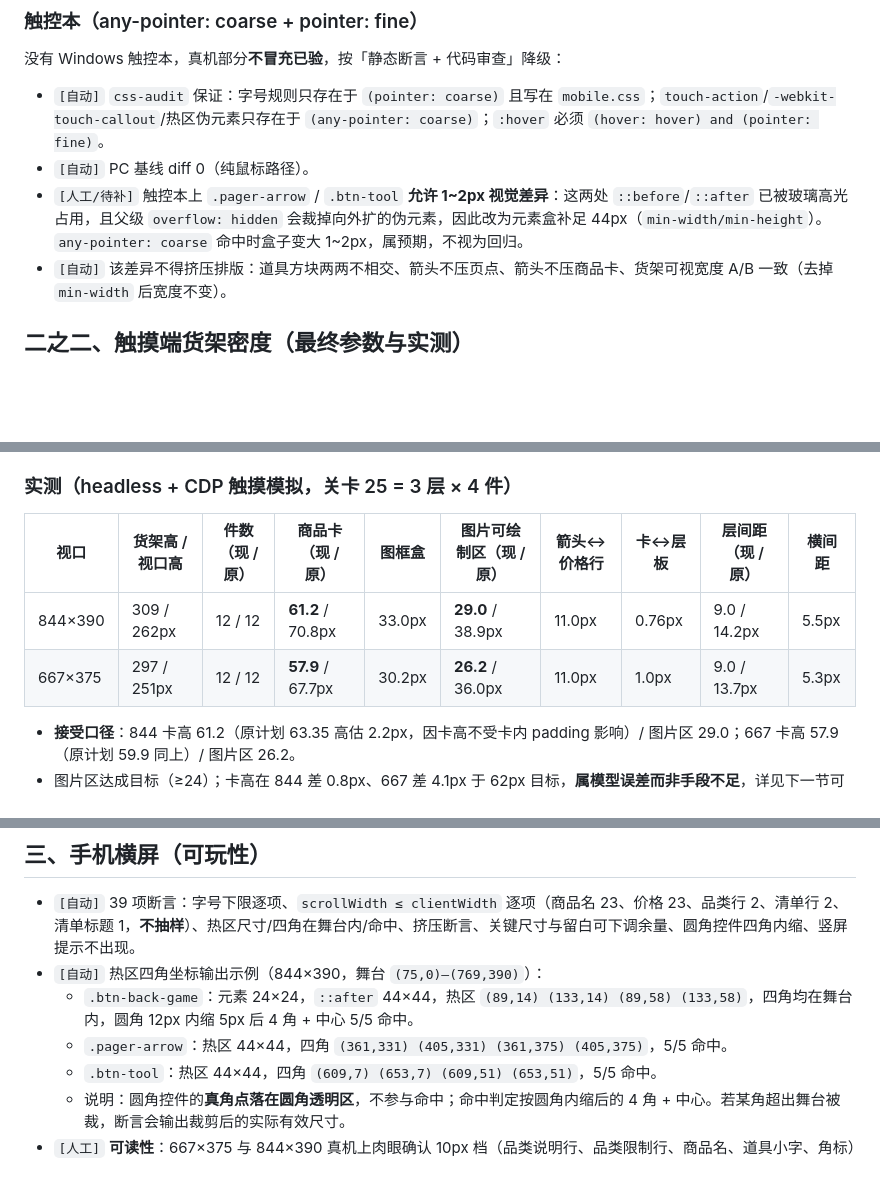
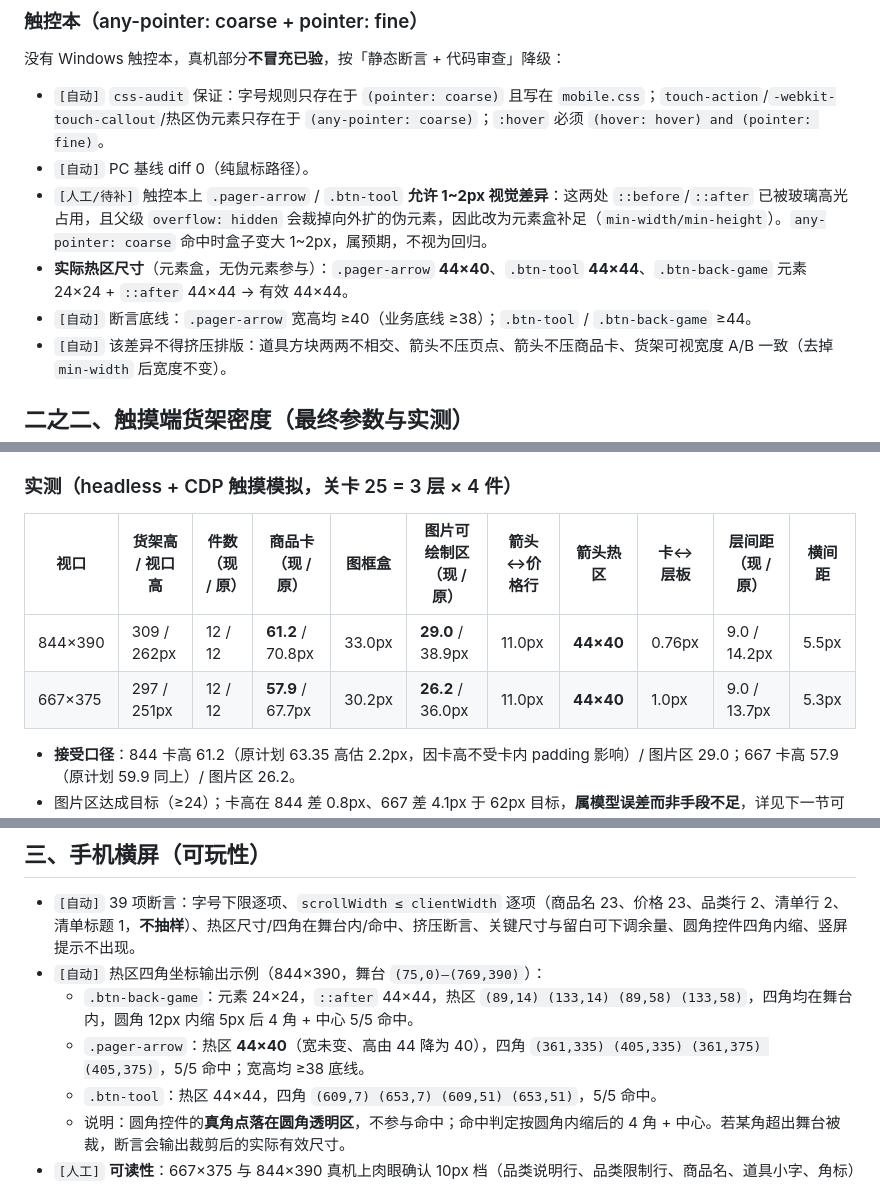
Before and after one commit to Ooorange2377/Mini-Mart-Math, a Markdown page: .trae/documents/移动端适配-验收清单.md, 3 parts joined by grey strips. Drawn GitHub-style; blank space fills up the shorter version.

Commit message:
docs: 验收清单补录翻页箭头实际热区 44×40 与断言底线
明确热区为元素盒实测宽×高：.pager-arrow 44×40（宽度未变，高度 44→40）、
.btn-tool 44×44、.btn-back-game 44×44；断言底线 40（业务底线 38），
货架密度实测表补热区列，四角坐标同步为 (361,335)-(405,375)。

```diff
--- a/.trae/documents/移动端适配-验收清单.md
+++ b/.trae/documents/移动端适配-验收清单.md
@@ -46,7 +46,9 @@ node js/dev/capture.js /tmp/pt --width 390 --height 844 --mobile 1 --assert-mobi
 
 - `[自动]` `css-audit` 保证：字号规则只存在于 `(pointer: coarse)` 且写在 `mobile.css`；`touch-action`/`-webkit-touch-callout`/热区伪元素只存在于 `(any-pointer: coarse)`；`:hover` 必须 `(hover: hover) and (pointer: fine)`。
 - `[自动]` PC 基线 diff 0（纯鼠标路径）。
-- `[人工/待补]` 触控本上 `.pager-arrow` / `.btn-tool` **允许 1~2px 视觉差异**：这两处 `::before`/`::after` 已被玻璃高光占用，且父级 `overflow: hidden` 会裁掉向外扩的伪元素，因此改为元素盒补足 44px（`min-width/min-height`）。`any-pointer: coarse` 命中时盒子变大 1~2px，属预期，不视为回归。
+- `[人工/待补]` 触控本上 `.pager-arrow` / `.btn-tool` **允许 1~2px 视觉差异**：这两处 `::before`/`::after` 已被玻璃高光占用，且父级 `overflow: hidden` 会裁掉向外扩的伪元素，因此改为元素盒补足（`min-width/min-height`）。`any-pointer: coarse` 命中时盒子变大 1~2px，属预期，不视为回归。
+- **实际热区尺寸**（元素盒，无伪元素参与）：`.pager-arrow` **44×40**、`.btn-tool` **44×44**、`.btn-back-game` 元素 24×24 + `::after` 44×44 → 有效 44×44。
+- `[自动]` 断言底线：`.pager-arrow` 宽高均 ≥40（业务底线 ≥38）；`.btn-tool` / `.btn-back-game` ≥44。
 - `[自动]` 该差异不得挤压排版：道具方块两两不相交、箭头不压页点、箭头不压商品卡、货架可视宽度 A/B 一致（去掉 `min-width` 后宽度不变）。
 
 ## 二之二、触摸端货架密度（最终参数与实测）
@@ -70,10 +72,10 @@ node js/dev/capture.js /tmp/pt --width 390 --height 844 --mobile 1 --assert-mobi
 
 ### 实测（headless + CDP 触摸模拟，关卡 25 = 3 层 × 4 件）
 
-| 视口 | 货架高 / 视口高 | 件数（现 / 原） | 商品卡（现 / 原） | 图框盒 | 图片可绘制区（现 / 原） | 箭头↔价格行 | 卡↔层板 | 层间距（现 / 原） | 横间距 |
-|---|---|---|---|---|---|---|---|---|---|
-| 844×390 | 309 / 262px | 12 / 12 | **61.2** / 70.8px | 33.0px | **29.0** / 38.9px | 11.0px | 0.76px | 9.0 / 14.2px | 5.5px |
-| 667×375 | 297 / 251px | 12 / 12 | **57.9** / 67.7px | 30.2px | **26.2** / 36.0px | 11.0px | 1.0px | 9.0 / 13.7px | 5.3px |
+| 视口 | 货架高 / 视口高 | 件数（现 / 原） | 商品卡（现 / 原） | 图框盒 | 图片可绘制区（现 / 原） | 箭头↔价格行 | 箭头热区 | 卡↔层板 | 层间距（现 / 原） | 横间距 |
+|---|---|---|---|---|---|---|---|---|---|---|
+| 844×390 | 309 / 262px | 12 / 12 | **61.2** / 70.8px | 33.0px | **29.0** / 38.9px | 11.0px | **44×40** | 0.76px | 9.0 / 14.2px | 5.5px |
+| 667×375 | 297 / 251px | 12 / 12 | **57.9** / 67.7px | 30.2px | **26.2** / 36.0px | 11.0px | **44×40** | 1.0px | 9.0 / 13.7px | 5.3px |
 
 - **接受口径**：844 卡高 61.2（原计划 63.35 高估 2.2px，因卡高不受卡内 padding 影响）/ 图片区 29.0；667 卡高 57.9（原计划 59.9 同上）/ 图片区 26.2。
 - 图片区达成目标（≥24）；卡高在 844 差 0.8px、667 差 4.1px 于 62px 目标，**属模型误差而非手段不足**，详见下一节可选补偿。
@@ -122,7 +124,7 @@ P1 引入 `env(safe-area-inset-*)` 后，必须复跑：
 - `[自动]` 39 项断言：字号下限逐项、`scrollWidth ≤ clientWidth` 逐项（商品名 23、价格 23、品类行 2、清单行 2、清单标题 1，**不抽样**）、热区尺寸/四角在舞台内/命中、挤压断言、关键尺寸与留白可下调余量、圆角控件四角内缩、竖屏提示不出现。
 - `[自动]` 热区四角坐标输出示例（844×390，舞台 `(75,0)–(769,390)`）：
   - `.btn-back-game`：元素 24×24，`::after` 44×44，热区 `(89,14) (133,14) (89,58) (133,58)`，四角均在舞台内，圆角 12px 内缩 5px 后 4 角 + 中心 5/5 命中。
-  - `.pager-arrow`：热区 44×44，四角 `(361,331) (405,331) (361,375) (405,375)`，5/5 命中。
+  - `.pager-arrow`：热区 **44×40**（宽未变、高由 44 降为 40），四角 `(361,335) (405,335) (361,375) (405,375)`，5/5 命中；宽高均 ≥38 底线。
   - `.btn-tool`：热区 44×44，四角 `(609,7) (653,7) (609,51) (653,51)`，5/5 命中。
   - 说明：圆角控件的**真角点落在圆角透明区**，不参与命中；命中判定按圆角内缩后的 4 角 + 中心。若某角超出舞台被裁，断言会输出裁剪后的实际有效尺寸。
 - `[人工]` **可读性**：667×375 与 844×390 真机上肉眼确认 10px 档（品类说明行、品类限制行、商品名、道具小字、角标）可读。
```
